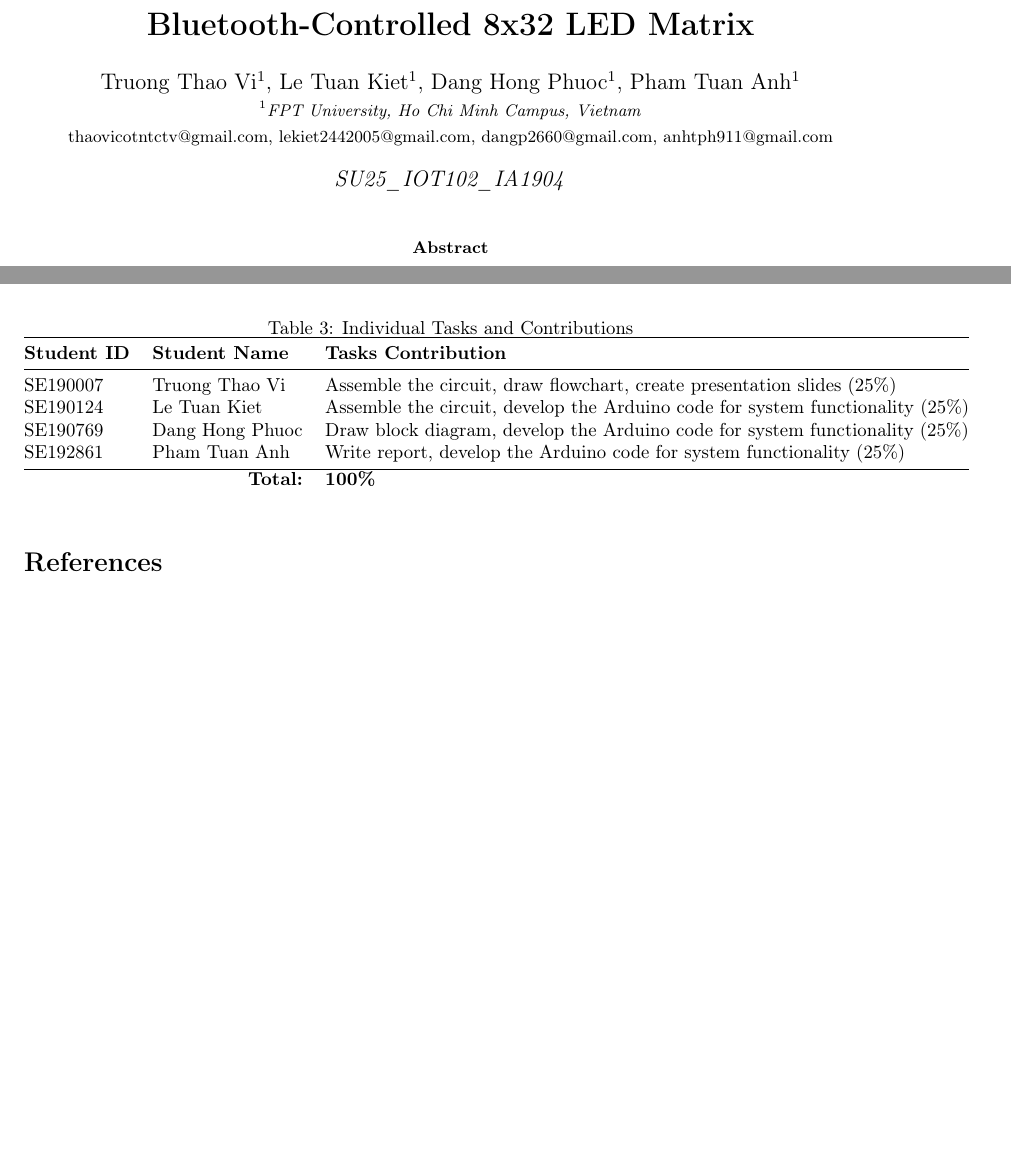
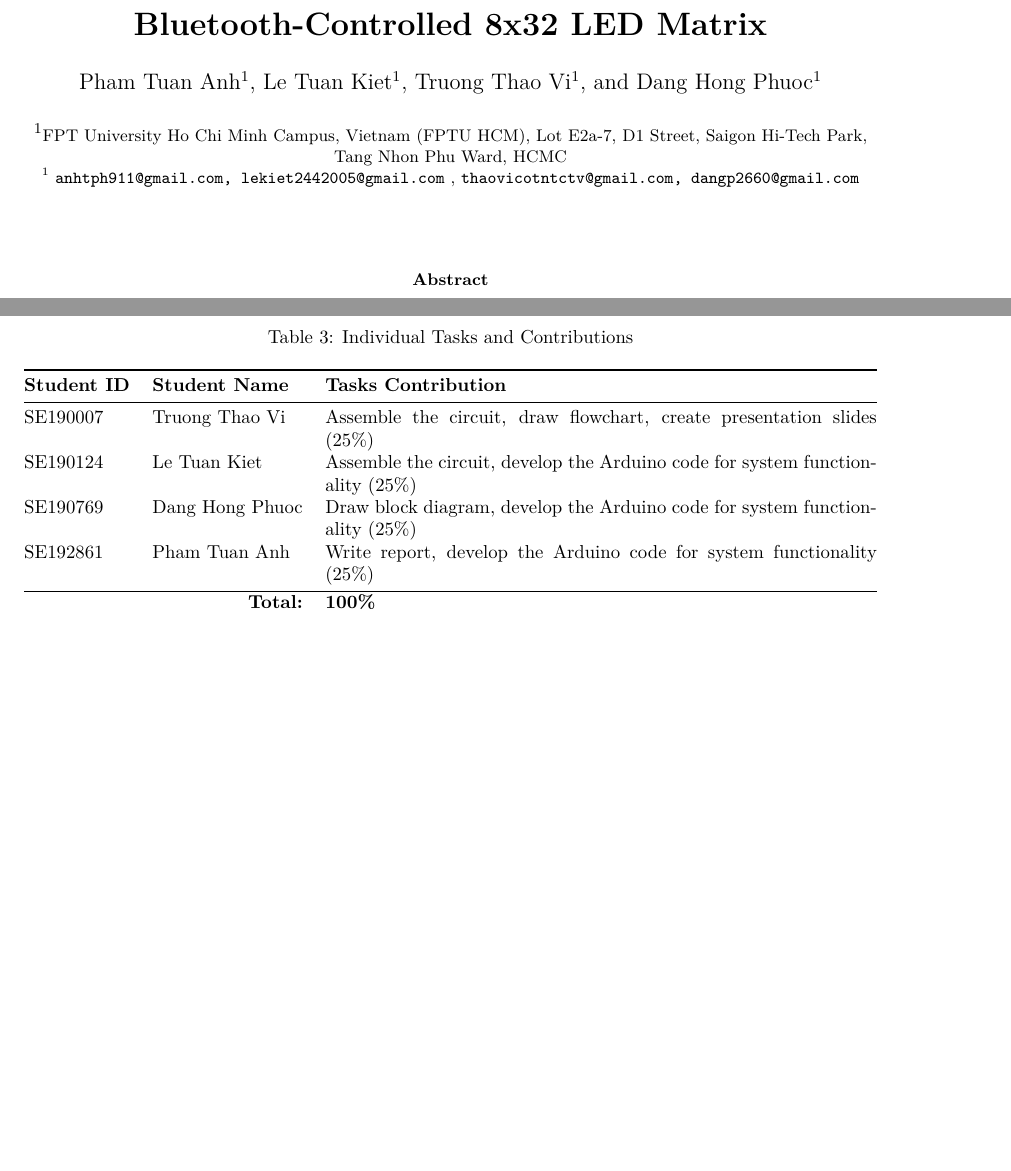
Before and after one commit to x1ptase/IOT102, a LaTeX paper (report/report_final.tex): two parts of pages 1 and 4 of 4 before the commit and two parts of pages 1 and 7 of 7 after it, joined at a grey line, cut so that both start at the same text, the shorter picture padded with empty space. Compiled offline with pdfLaTeX.

Commit message:
update title report

```diff
--- a/report/report_final.tex
+++ b/report/report_final.tex
@@ -7,4 +8,3 @@
 \usepackage{booktabs}
 \usepackage{url}
 \usepackage{multirow}
-\usepackage[margin=2.5cm]{geometry}
@@ -11,18 +18,30 @@
+\usepackage[style=numeric-comp, sorting=none, backend=biber]{biblatex}
+\addbibresource{references.bib} % Đảm bảo file này tồn tại trong cùng thư mục
 
 % Định nghĩa tiêu đề và tác giả
 \title{\textbf{Bluetooth-Controlled 8x32 LED Matrix}}
 
-\author{
-	Truong Thao Vi$^{1}$, Le Tuan Kiet$^{1}$, Dang Hong Phuoc$^{1}$, Pham Tuan Anh$^{1}$ \\
-	\small \textit{$^{1}$FPT University, Ho Chi Minh Campus, Vietnam} \\
-	\small thaovicotntctv@gmail.com, lekiet2442005@gmail.com, dangp2660@gmail.com, anhtph911@gmail.com
+% CÁCH KHAI BÁO TÁC GIẢ TỐI GIẢN VÀ ÍT LỖI NHẤT
+\author[1]{Pham Tuan Anh}
+\author[1]{Le Tuan Kiet}
+\author[1]{Truong Thao Vi}
+\author[1]{Dang Hong Phuoc}
+
+% Khối địa chỉ cơ quan
+\affil[1]{\small FPT University Ho Chi Minh Campus, Vietnam (FPTU HCM), Lot E2a-7, D1 Street, Saigon Hi-Tech Park, Tang Nhon Phu Ward, HCMC}
+
+% Khối email (Đã gỡ lệnh \\ để tránh lỗi \crcr trong affil)
+\affil{
+	\vspace{0.3cm}
+	\texttt{\small anhtph911@gmail.com, lekiet2442005@gmail.com} \\
+	\texttt{\small thaovicotntctv@gmail.com, dangp2660@gmail.com}
 }
 
-\date{\textit{SU25\_IOT102\_IA1904}} % Mã môn học/Ngày
+\date{} % <--- LỆNH QUAN TRỌNG ĐỂ ẨN NGÀY THÁNG NĂM
 
 \begin{document}
 
-	\maketitle
+	\maketitle % Tạo tiêu đề và tên tác giả/địa chỉ
 
 	% --- Abstract ---
 	\begin{abstract}
@@ -131,12 +156,11 @@
 
 	% --- Author's Contribution ---
 	\section{Author's Contribution}
-	The project was completed through the coordinated effort of the team members as shown in Table \ref{tab:contribution}.
-
 	\begin{table}[htbp]
 		\centering
 		\caption{Individual Tasks and Contributions}
-		\begin{tabular}{@{}lll@{}}
+		% Dùng tabularx để cột cuối tự động điều chỉnh và ngắt dòng
+		\begin{tabularx}{\textwidth}{@{}llX@{}}
 			\toprule
 			\textbf{Student ID} & \textbf{Student Name} & \textbf{Tasks Contribution} \\
 			\midrule
@@ -146,6 +170,6 @@
 			SE192861 & Pham Tuan Anh & Write report, develop the Arduino code for system functionality (25\%) \\
 			\bottomrule
 			\multicolumn{2}{r}{\textbf{Total:}} & \textbf{100\%} \\
-		\end{tabular}
+		\end{tabularx}
 		\label{tab:contribution}
 	\end{table}
@@ -152,9 +177,6 @@
 
-
-	% --- References ---
-	\section*{References}
-	\addcontentsline{toc}{section}{References}
-
-
+	% --- References (Sử dụng BibLaTeX) ---
+	\newpage
+	\printbibliography[heading=bibintoc, title={References}]
 
 \end{document}
```
Also changed, not shown: report/report_final.pdf, report/report_final.tex (27 more changed lines), 5 other files.
